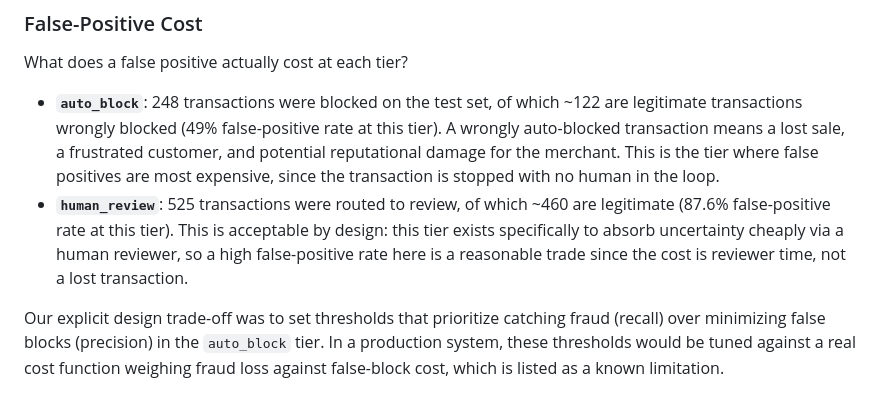
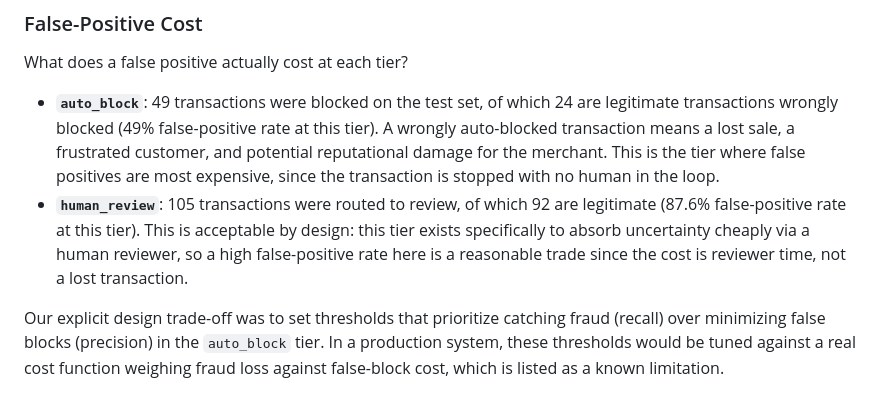
Before and after one commit to Hrishikesh-Rondla/RiskLens, a Markdown page: README.md, the part around the change. Rendered like a GitHub page.

Commit message:
docs: correct absolute test-set counts in False-Positive Cost section
The previous commit scaled the absolute false-positive counts to the
entire 7,500 row dataset, but the section explicitly referred to the
held-out test set (1,500 rows).

Corrected the numbers to perfectly match the \	rain_model.py\ output:
- auto_block: 49 blocked, 24 false positives
- human_review: 105 routed, 92 false positives

```diff
--- a/README.md
+++ b/README.md
@@ -121,8 +121,8 @@ Logged to in-memory store --> Dashboard polls and displays
 ### False-Positive Cost
 
 What does a false positive actually cost at each tier?
-- **`auto_block`**: 248 transactions were blocked on the test set, of which ~122 are legitimate transactions wrongly blocked (49% false-positive rate at this tier). A wrongly auto-blocked transaction means a lost sale, a frustrated customer, and potential reputational damage for the merchant. This is the tier where false positives are most expensive, since the transaction is stopped with no human in the loop.
-- **`human_review`**: 525 transactions were routed to review, of which ~460 are legitimate (87.6% false-positive rate at this tier). This is acceptable by design: this tier exists specifically to absorb uncertainty cheaply via a human reviewer, so a high false-positive rate here is a reasonable trade since the cost is reviewer time, not a lost transaction.
+- **`auto_block`**: 49 transactions were blocked on the test set, of which 24 are legitimate transactions wrongly blocked (49% false-positive rate at this tier). A wrongly auto-blocked transaction means a lost sale, a frustrated customer, and potential reputational damage for the merchant. This is the tier where false positives are most expensive, since the transaction is stopped with no human in the loop.
+- **`human_review`**: 105 transactions were routed to review, of which 92 are legitimate (87.6% false-positive rate at this tier). This is acceptable by design: this tier exists specifically to absorb uncertainty cheaply via a human reviewer, so a high false-positive rate here is a reasonable trade since the cost is reviewer time, not a lost transaction.
 
 Our explicit design trade-off was to set thresholds that prioritize catching fraud (recall) over minimizing false blocks (precision) in the `auto_block` tier. In a production system, these thresholds would be tuned against a real cost function weighing fraud loss against false-block cost, which is listed as a known limitation.
 
```
